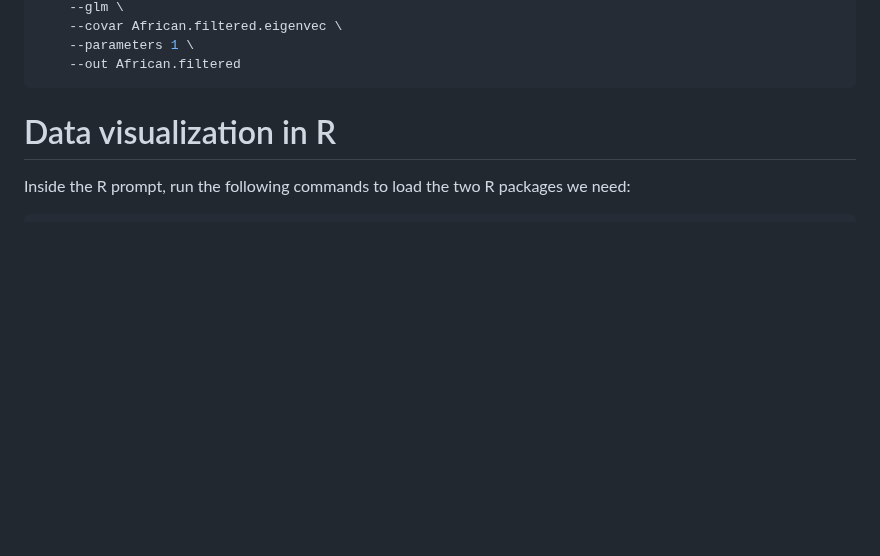
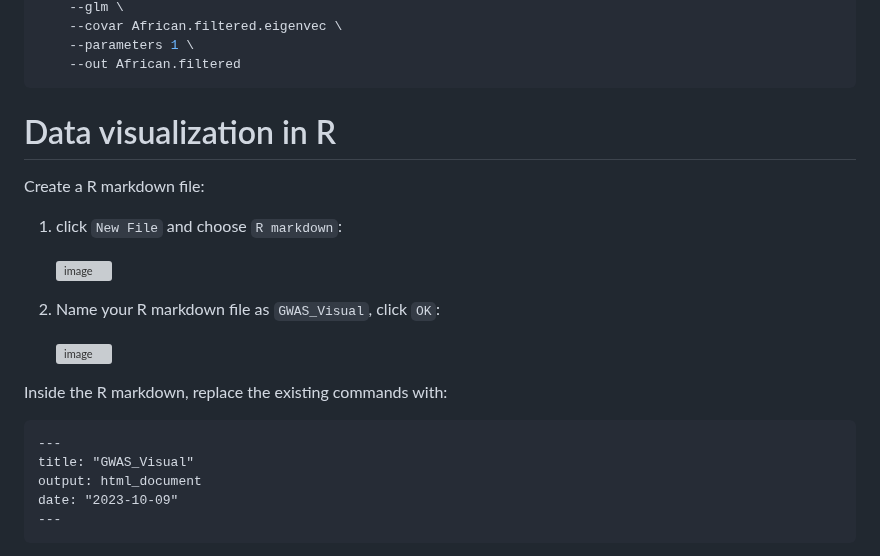
Before and after one commit to OchoaLab/genomic-modules, a Markdown page: day5/run_GWAS_step_by_step.md, the part around one of its changes. Rendered like a GitHub page; blank space fills up the shorter version; grey boxes are pictures that could not be loaded.

````diff
--- a/day5/run_GWAS_step_by_step.md
+++ b/day5/run_GWAS_step_by_step.md
@@ -90,5 +93,23 @@ The terminal output is again omitted here.
 
 
 # Data visualization in R
+Create a R markdown file:
+1. click `New File` and choose `R markdown`:
 
-Inside the R prompt, run the following commands to load the two R packages we need:
+   ![image](https://github.com/OchoaLab/genomic-modules/assets/53951161/44d8016f-64d9-48ec-8b2c-6dda7e053a2a)
+
+
+3. Name your R markdown file as `GWAS_Visual`, click `OK`:
+
+   <img width="580" alt="image" src="https://github.com/OchoaLab/genomic-modules/assets/53951161/ed5e1a24-acc5-4676-b646-c11d11c03440">
+
+
+Inside the R markdown, replace the existing commands with:
+```
+---
+title: "GWAS_Visual"
+output: html_document
+date: "2023-10-09"
+---
+```
+
````
Also changed, not shown: other parts of day5/run_GWAS_step_by_step.md (+9 -0 lines).
